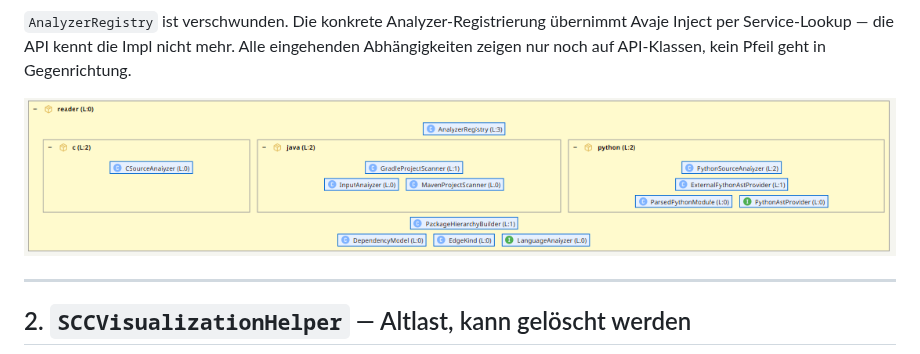
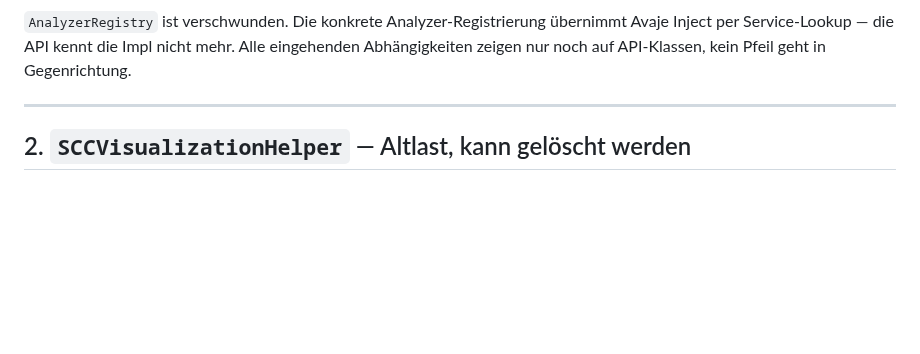
Before and after one commit to Weigend/S202, a Markdown page: docs/exploration/S202_COMPONENT_DESIGN.md, the part around the change. GitHub-like rendering; blank space fills up the shorter version.

Commit message:
docs: remove third image from section 1 Ergebnisnachweis

```diff
--- a/docs/exploration/S202_COMPONENT_DESIGN.md
+++ b/docs/exploration/S202_COMPONENT_DESIGN.md
@@ -113,8 +113,6 @@ zwischen API und Impl bedeutet.
 übernimmt Avaje Inject per Service-Lookup — die API kennt die Impl nicht
 mehr. Alle eingehenden Abhängigkeiten zeigen nur noch auf API-Klassen,
 kein Pfeil geht in Gegenrichtung.
-
-![Finaler Zustand in der Schichtensicht: reader-Paket sauber strukturiert](component-images/01-6-commit-finish-reader-package.png)
 
 ---
 
```
